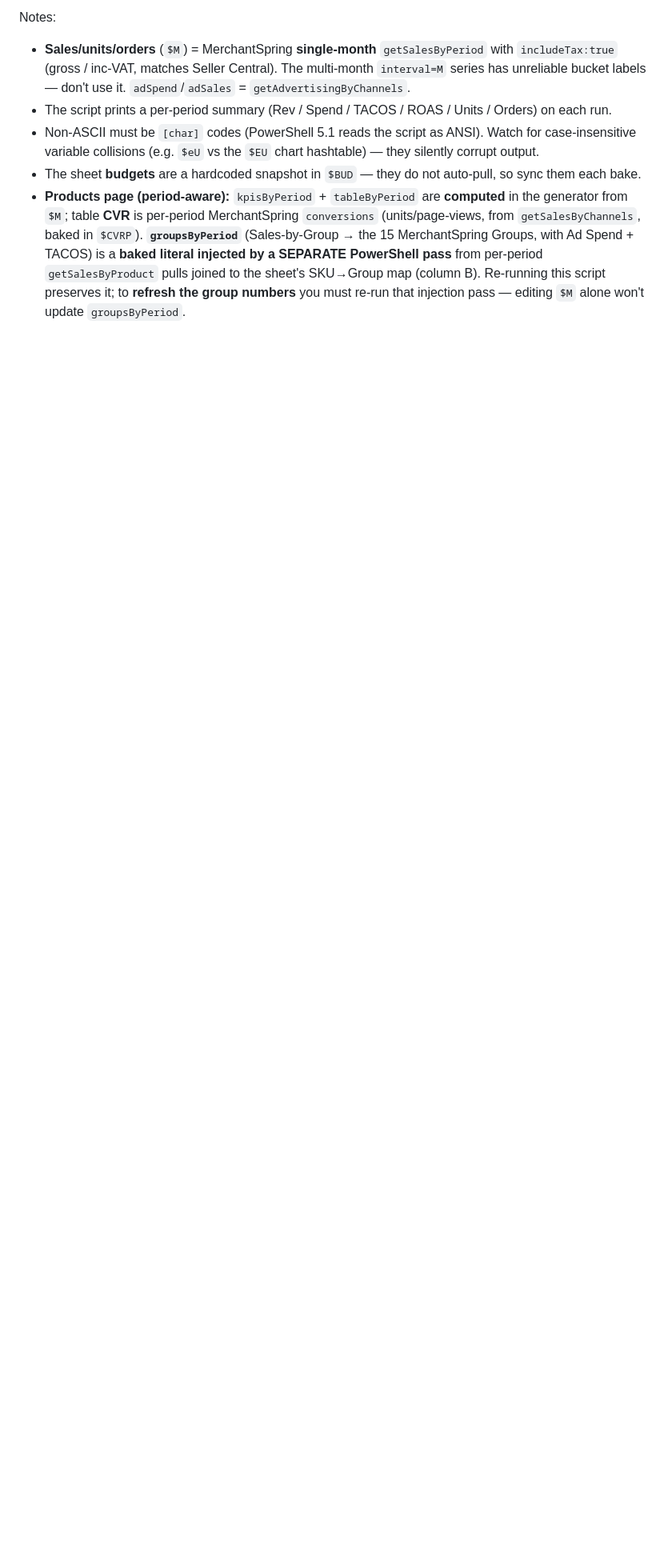
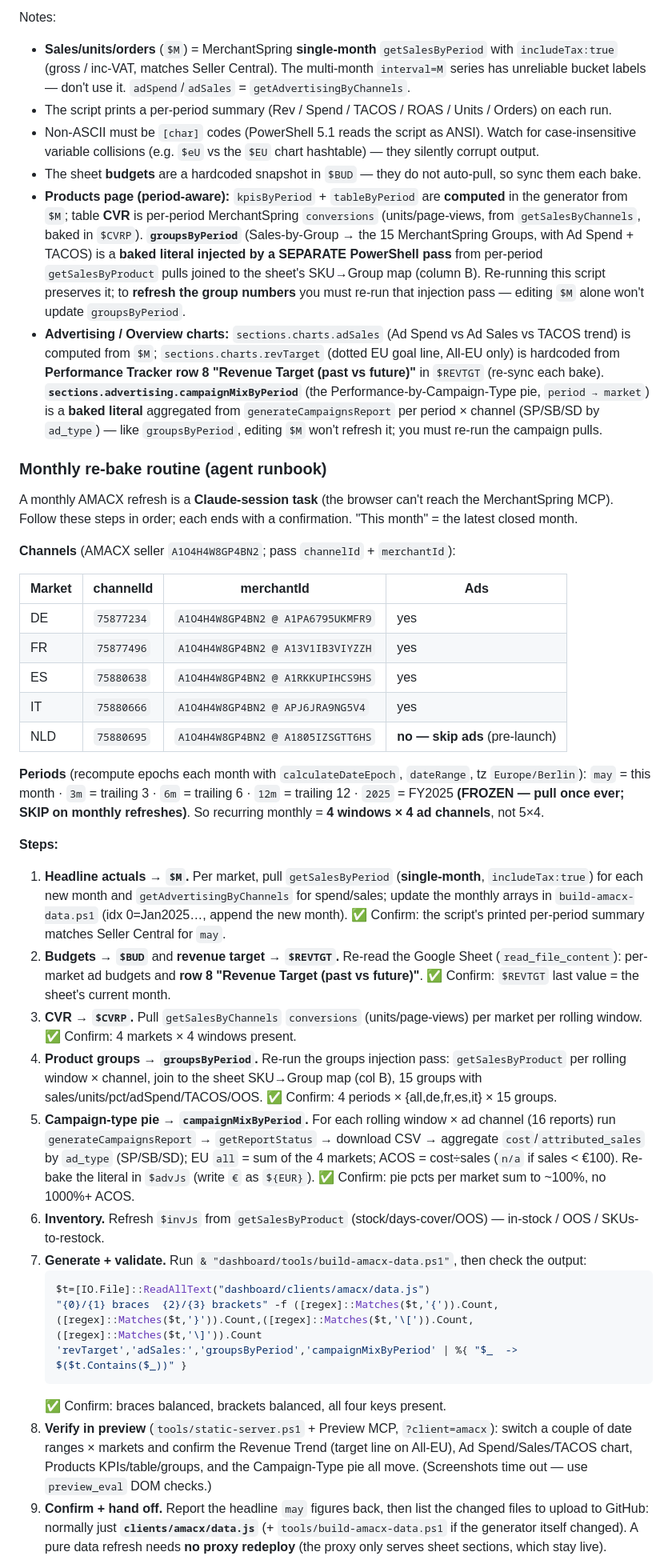
Before and after one commit to TDSTRATEGISTS-CODE/td-dashboard, a Markdown page: README.md, the part around one of its changes. Shown at 80% size. GitHub-like rendering; blank space fills up the shorter version.

````diff
--- a/README.md
+++ b/README.md
@@ -194,3 +194,56 @@ Notes:
   is a **baked literal injected by a SEPARATE PowerShell pass** from per-period `getSalesByProduct` pulls joined
   to the sheet's SKU→Group map (column B). Re-running this script preserves it; to **refresh the group numbers**
   you must re-run that injection pass — editing `$M` alone won't update `groupsByPeriod`.
+- **Advertising / Overview charts:** `sections.charts.adSales` (Ad Spend vs Ad Sales vs TACOS trend) is computed
+  from `$M`; `sections.charts.revTarget` (dotted EU goal line, All-EU only) is hardcoded from **Performance Tracker
+  row 8 "Revenue Target (past vs future)"** in `$REVTGT` (re-sync each bake). **`sections.advertising.campaignMixByPeriod`**
+  (the Performance-by-Campaign-Type pie, `period → market`) is a **baked literal** aggregated from
+  `generateCampaignsReport` per period × channel (SP/SB/SD by `ad_type`) — like `groupsByPeriod`, editing `$M` won't
+  refresh it; you must re-run the campaign pulls.
+
+### Monthly re-bake routine (agent runbook)
+
+A monthly AMACX refresh is a **Claude-session task** (the browser can't reach the MerchantSpring MCP). Follow these
+steps in order; each ends with a confirmation. "This month" = the latest closed month.
+
+**Channels** (AMACX seller `A1O4H4W8GP4BN2`; pass `channelId` + `merchantId`):
+
+| Market | channelId | merchantId | Ads |
+|---|---|---|---|
+| DE | `75877234` | `A1O4H4W8GP4BN2 @ A1PA6795UKMFR9` | yes |
+| FR | `75877496` | `A1O4H4W8GP4BN2 @ A13V1IB3VIYZZH` | yes |
+| ES | `75880638` | `A1O4H4W8GP4BN2 @ A1RKKUPIHCS9HS` | yes |
+| IT | `75880666` | `A1O4H4W8GP4BN2 @ APJ6JRA9NG5V4` | yes |
+| NLD | `75880695` | `A1O4H4W8GP4BN2 @ A1805IZSGTT6HS` | **no — skip ads** (pre-launch) |
+
+**Periods** (recompute epochs each month with `calculateDateEpoch`, `dateRange`, tz `Europe/Berlin`):
+`may` = this month · `3m` = trailing 3 · `6m` = trailing 6 · `12m` = trailing 12 · `2025` = FY2025 **(FROZEN — pull once ever; SKIP on monthly refreshes)**. So recurring monthly = **4 windows × 4 ad channels**, not 5×4.
+
+**Steps:**
+1. **Headline actuals → `$M`.** Per market, pull `getSalesByPeriod` (**single-month**, `includeTax:true`) for each new
+   month and `getAdvertisingByChannels` for spend/sales; update the monthly arrays in `build-amacx-data.ps1` (idx 0=Jan2025…,
+   append the new month). ✅ Confirm: the script's printed per-period summary matches Seller Central for `may`.
+2. **Budgets → `$BUD`** and **revenue target → `$REVTGT`.** Re-read the Google Sheet (`read_file_content`): per-market ad
+   budgets and **row 8 "Revenue Target (past vs future)"**. ✅ Confirm: `$REVTGT` last value = the sheet's current month.
+3. **CVR → `$CVRP`.** Pull `getSalesByChannels` `conversions` (units/page-views) per market per rolling window. ✅ Confirm: 4 markets × 4 windows present.
+4. **Product groups → `groupsByPeriod`.** Re-run the groups injection pass: `getSalesByProduct` per rolling window × channel,
+   join to the sheet SKU→Group map (col B), 15 groups with sales/units/pct/adSpend/TACOS/OOS. ✅ Confirm: 4 periods × {all,de,fr,es,it} × 15 groups.
+5. **Campaign-type pie → `campaignMixByPeriod`.** For each rolling window × ad channel (16 reports) run
+   `generateCampaignsReport` → `getReportStatus` → download CSV → aggregate `cost`/`attributed_sales` by `ad_type`
+   (SP/SB/SD); EU `all` = sum of the 4 markets; ACOS = cost÷sales (`n/a` if sales < €100). Re-bake the literal in `$advJs`
+   (write `€` as `${EUR}`). ✅ Confirm: pie pcts per market sum to ~100%, no 1000%+ ACOS.
+6. **Inventory.** Refresh `$invJs` from `getSalesByProduct` (stock/days-cover/OOS) — in-stock / OOS / SKUs-to-restock.
+7. **Generate + validate.** Run `& "dashboard/tools/build-amacx-data.ps1"`, then check the output:
+   ```powershell
+   $t=[IO.File]::ReadAllText("dashboard/clients/amacx/data.js")
+   "{0}/{1} braces  {2}/{3} brackets" -f ([regex]::Matches($t,'{')).Count,([regex]::Matches($t,'}')).Count,([regex]::Matches($t,'\[')).Count,([regex]::Matches($t,'\]')).Count
+   'revTarget','adSales:','groupsByPeriod','campaignMixByPeriod' | %{ "$_  -> $($t.Contains($_))" }
+   ```
+   ✅ Confirm: braces balanced, brackets balanced, all four keys present.
+8. **Verify in preview** (`tools/static-server.ps1` + Preview MCP, `?client=amacx`): switch a couple of date ranges ×
+   markets and confirm the Revenue Trend (target line on All-EU), Ad Spend/Sales/TACOS chart, Products KPIs/table/groups,
+   and the Campaign-Type pie all move. (Screenshots time out — use `preview_eval` DOM checks.)
+9. **Confirm + hand off.** Report the headline `may` figures back, then list the changed files to upload to GitHub:
+   normally just **`clients/amacx/data.js`** (+ `tools/build-amacx-data.ps1` if the generator itself changed). A pure data
+   refresh needs **no proxy redeploy** (the proxy only serves sheet sections, which stay live).
+
````
Also changed, not shown: other parts of README.md (+2 -0 lines).
